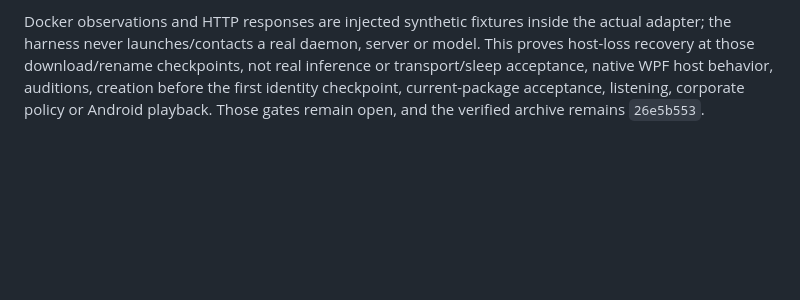
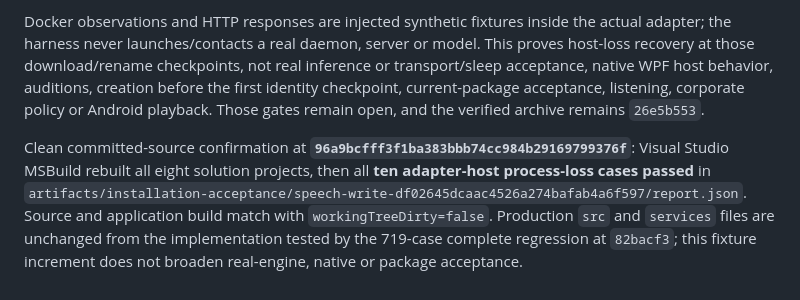
Before and after one commit to nkimber/CommuteCast, a Markdown page: documents/Acceptance.md, the part around the change. Rendered like a GitHub page; blank space fills up the shorter version.

```diff
--- a/documents/Acceptance.md
+++ b/documents/Acceptance.md
@@ -248,3 +248,5 @@ Clean committed-source follow-up at **`82bacf3950bce76e2e2666788f4d93b7c3b8530b`
 The final working-source report is `artifacts/installation-acceptance/speech-write-86c7af6711f542eba7df0d75ca3963e6/report.json`, based on `d11ce7a` with `workingTreeDirty=true`. An earlier ten-case pass is retained at `speech-write-8ca137a161874d6f8d68e4a4f1ae53db/report.json`. Visual Studio MSBuild built the conventional solution/native WPF client and the new fixture without reported warnings/errors. This increment changes only the developer harness and records; production runtime remains the implementation whose 719-case regression passed at `82bacf3`.
 
 Docker observations and HTTP responses are injected synthetic fixtures inside the actual adapter; the harness never launches/contacts a real daemon, server or model. This proves host-loss recovery at those download/rename checkpoints, not real inference or transport/sleep acceptance, native WPF host behavior, auditions, creation before the first identity checkpoint, current-package acceptance, listening, corporate policy or Android playback. Those gates remain open, and the verified archive remains `26e5b553`.
+
+Clean committed-source confirmation at **`96a9bcfff3f1ba383bbb74cc984b29169799376f`**: Visual Studio MSBuild rebuilt all eight solution projects, then all **ten adapter-host process-loss cases passed** in `artifacts/installation-acceptance/speech-write-df02645dcaac4526a274bafab4a6f597/report.json`. Source and application build match with `workingTreeDirty=false`. Production `src` and `services` files are unchanged from the implementation tested by the 719-case complete regression at `82bacf3`; this fixture increment does not broaden real-engine, native or package acceptance.
```
Also changed, not shown: documents/Verification-Matrix.md (+2 -0 lines).
